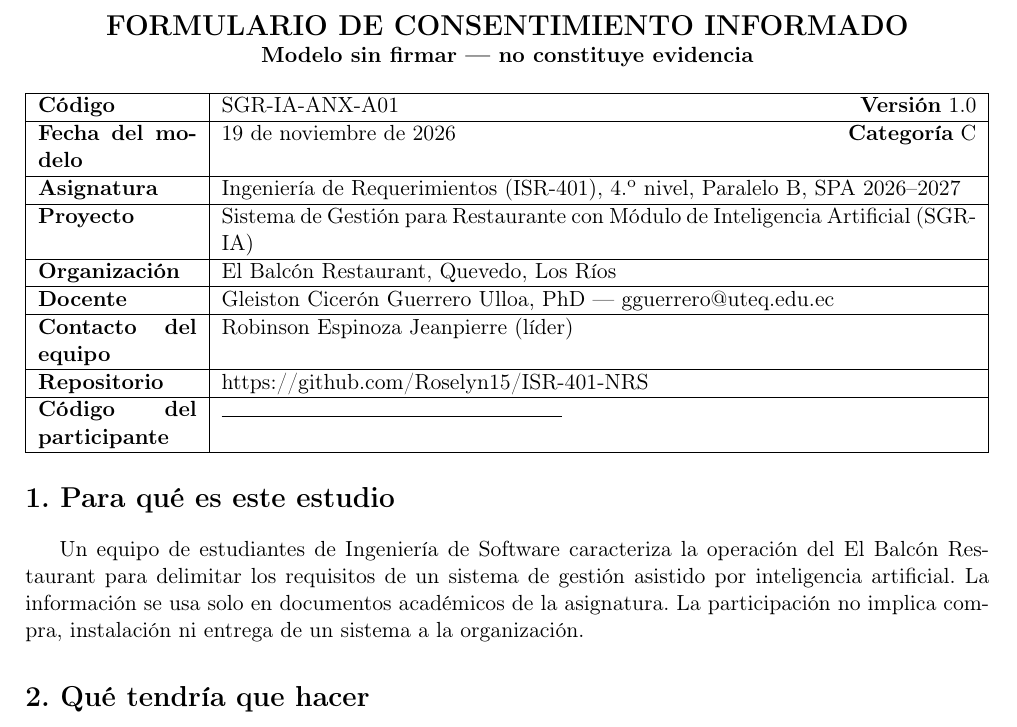
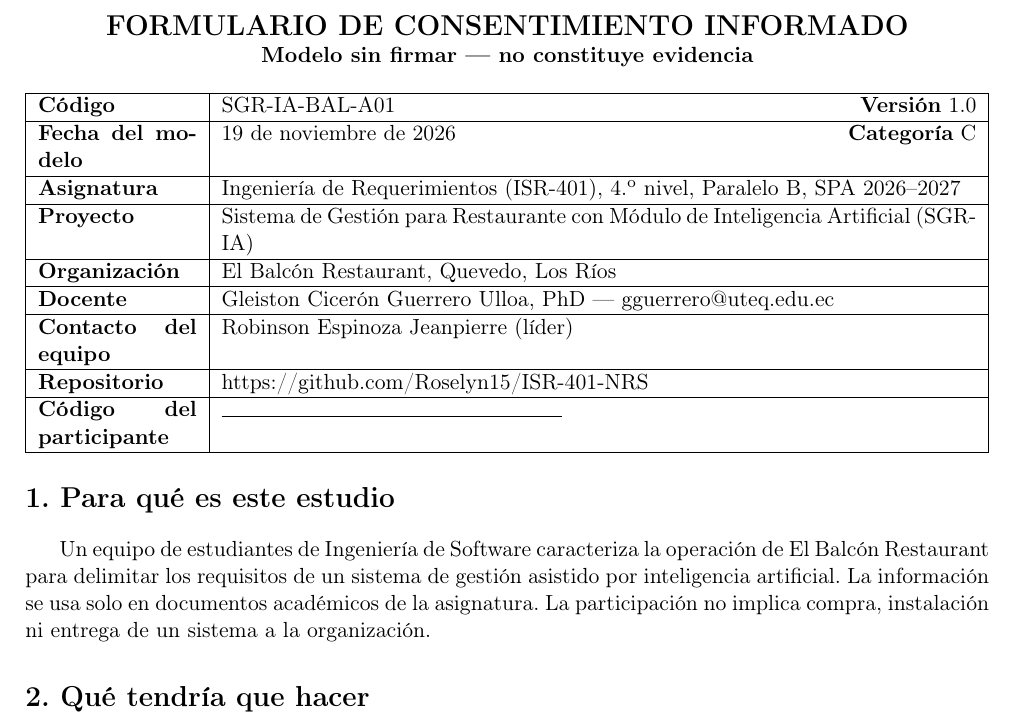
Before and after one commit to Roselyn15/ISR-401-NRS, a LaTeX document (PFC/E1/evidencias/MODELO_CONSENTIMIENTO_INFORMADO_SGR1.tex): part of page 1 of 2, cut so that both start at the same text. Compiled offline with pdfLaTeX.

Commit message:
fix(e1): quitar nombre anterior del modelo de consentimiento
Se corrige el codigo SGR-IA-ANX-A01 a SGR-IA-BAL-A01, se ajusta la redaccion de la organizacion y se recompila el PDF. El modelo sigue sin firmar y no constituye evidencia. No se reescribe el historial.

```diff
--- a/PFC/E1/evidencias/MODELO_CONSENTIMIENTO_INFORMADO_SGR1.tex
+++ b/PFC/E1/evidencias/MODELO_CONSENTIMIENTO_INFORMADO_SGR1.tex
@@ -17,7 +17,7 @@ Facultad de Ciencias de la Computaci\'on --- Carrera de Ingenier\'ia de Software
 
 \noindent\begin{tabularx}{\linewidth}{|p{2.8cm}|X|}
 \hline
-\textbf{C\'odigo} & SGR-IA-ANX-A01 \hfill \textbf{Versi\'on} 1.0\\
+\textbf{C\'odigo} & SGR-IA-BAL-A01 \hfill \textbf{Versi\'on} 1.0\\
 \hline
 \textbf{Fecha del modelo} & 19 de noviembre de 2026 \hfill \textbf{Categor\'ia} C\\
 \hline
@@ -38,7 +38,7 @@ Facultad de Ciencias de la Computaci\'on --- Carrera de Ingenier\'ia de Software
 \end{tabularx}
 
 \section*{1. Para qu\'e es este estudio}
-Un equipo de estudiantes de Ingenier\'ia de Software caracteriza la operaci\'on del El Balcón Restaurant para delimitar los requisitos de un sistema de gesti\'on asistido por inteligencia artificial. La informaci\'on se usa solo en documentos acad\'emicos de la asignatura. La participaci\'on no implica compra, instalaci\'on ni entrega de un sistema a la organizaci\'on.
+Un equipo de estudiantes de Ingenier\'ia de Software caracteriza la operaci\'on de El Balcón Restaurant para delimitar los requisitos de un sistema de gesti\'on asistido por inteligencia artificial. La informaci\'on se usa solo en documentos acad\'emicos de la asignatura. La participaci\'on no implica compra, instalaci\'on ni entrega de un sistema a la organizaci\'on.
 
 \section*{2. Qu\'e tendr\'ia que hacer}
 Seg\'un el rol, se solicitar\'a una o varias de estas actividades, indicadas antes de empezar:
```
Also changed, not shown: PFC/E1/evidencias/MODELO_CONSENTIMIENTO_INFORMADO_SGR1.pdf.
